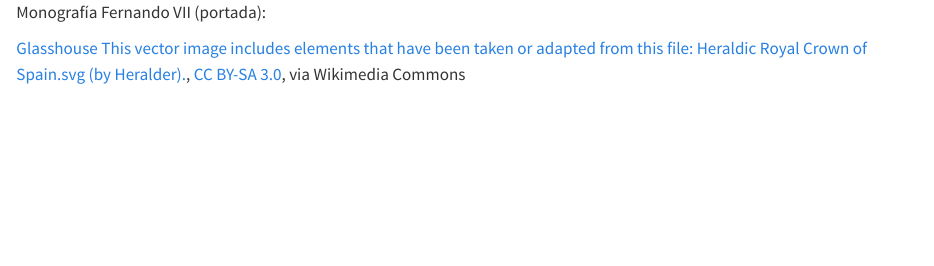
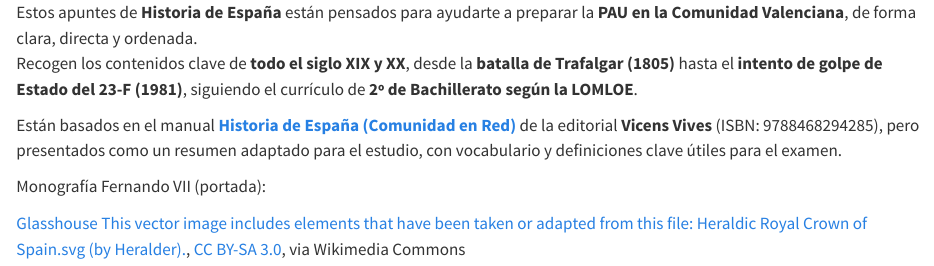
Before and after one commit to JavierRibaldelRio/Historia-de-Espanya-XIX-PAU-CV, a Quarto document (index.qmd): the page in a window 1100 px wide, from its top. Rendered offline with R 4.5, knitr and Pandoc in place of Quarto, with nearby package versions.

Commit message:
Improve SEO

```diff
--- a/_quarto.yml
+++ b/_quarto.yml
@@ -6,9 +6,11 @@ project:
     port: 3000
 
 book:
-  title: "Historia de España"
+  title: "Apuntes Historia de España para la PAU"
+  description: "Apuntes de Historia de España para preparar la PAU: temas clave, resúmenes, definiciones y conceptos esenciales explicados de forma clara."
   page-footer: © Copyright 2025
   subtitle: "Prueba de Acceso Universidad Comunidad Valenciana"
+  language: es
   bread-crumbs: false
   sidebar:
     title: "Historia de España  PAU CV"
@@ -44,6 +48,7 @@ format:
   html:
     smooth-scroll: true
     include-in-header: "adsense-head.html"
+    social-share: true
     toc-depth: 4
     language:
       title-block-author-single: "Autor"
--- a/index.qmd
+++ b/index.qmd
@@ -4,6 +4,11 @@ title-block-banner-color: "#FFFFFF !important"
 ---
 
 
+Estos apuntes de **Historia de España** están pensados para ayudarte a preparar la **PAU en la Comunidad Valenciana**, de forma clara, directa y ordenada.
+Recogen los contenidos clave de **todo el siglo XIX y XX**, desde la **batalla de Trafalgar (1805)** hasta el **intento de golpe de Estado del 23-F (1981)**, siguiendo el currículo de **2º de Bachillerato según la LOMLOE**.
+
+Están basados en el manual [**Historia de España (Comunidad en Red)**](https://vicensvives.com/shop/product/9788468294285/historia-de-espana-comunidad-en-red) de la editorial **Vicens Vives** (ISBN: 9788468294285), pero presentados como un resumen adaptado para el estudio, con vocabulario y definiciones clave útiles para el examen.
+
 
 
 Monografía Fernando VII (portada):
--- a/styles/main.scss
+++ b/styles/main.scss
@@ -12,7 +12,7 @@ h2 {
 }
 
 h3 {
-    margin-top: 3vmax;
+    margin-top: 4vmax;
     margin-bottom: 2vmax
 }
 
```
Also changed, not shown: _quarto.yml (2 more changed lines), 1 other file.
